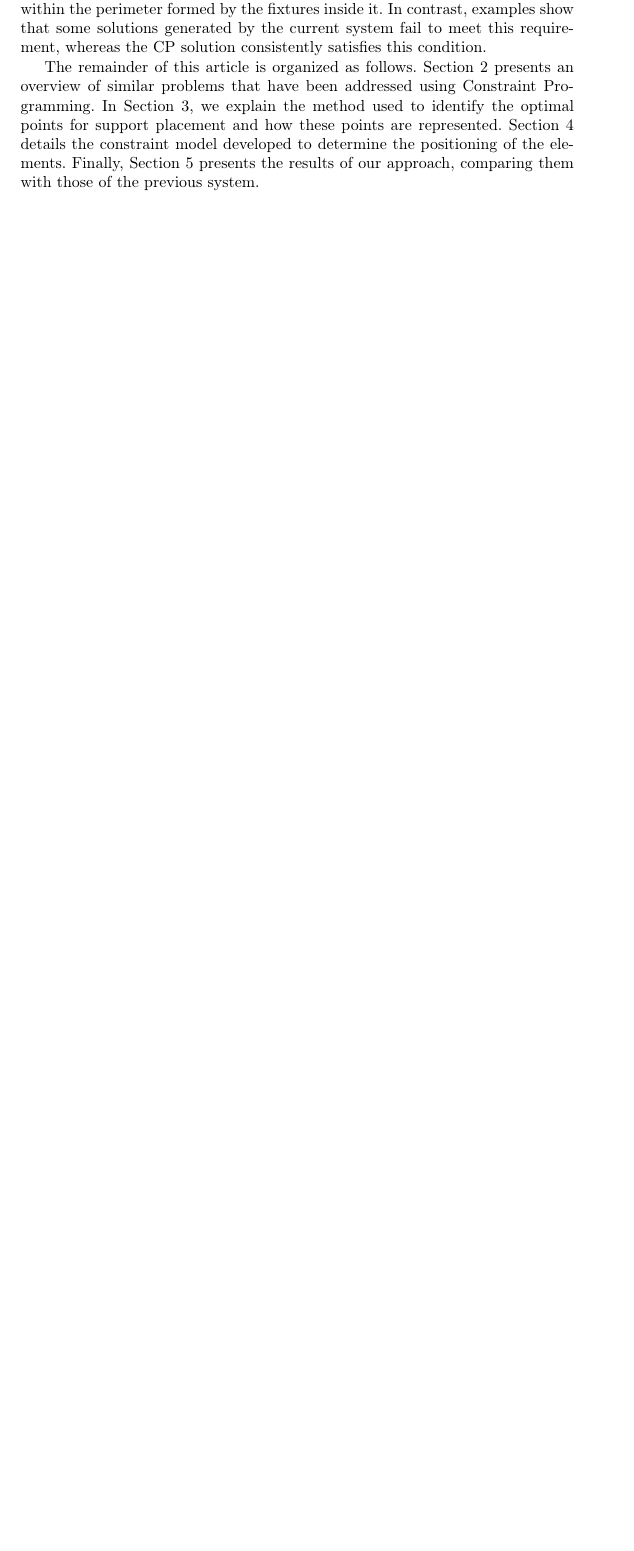
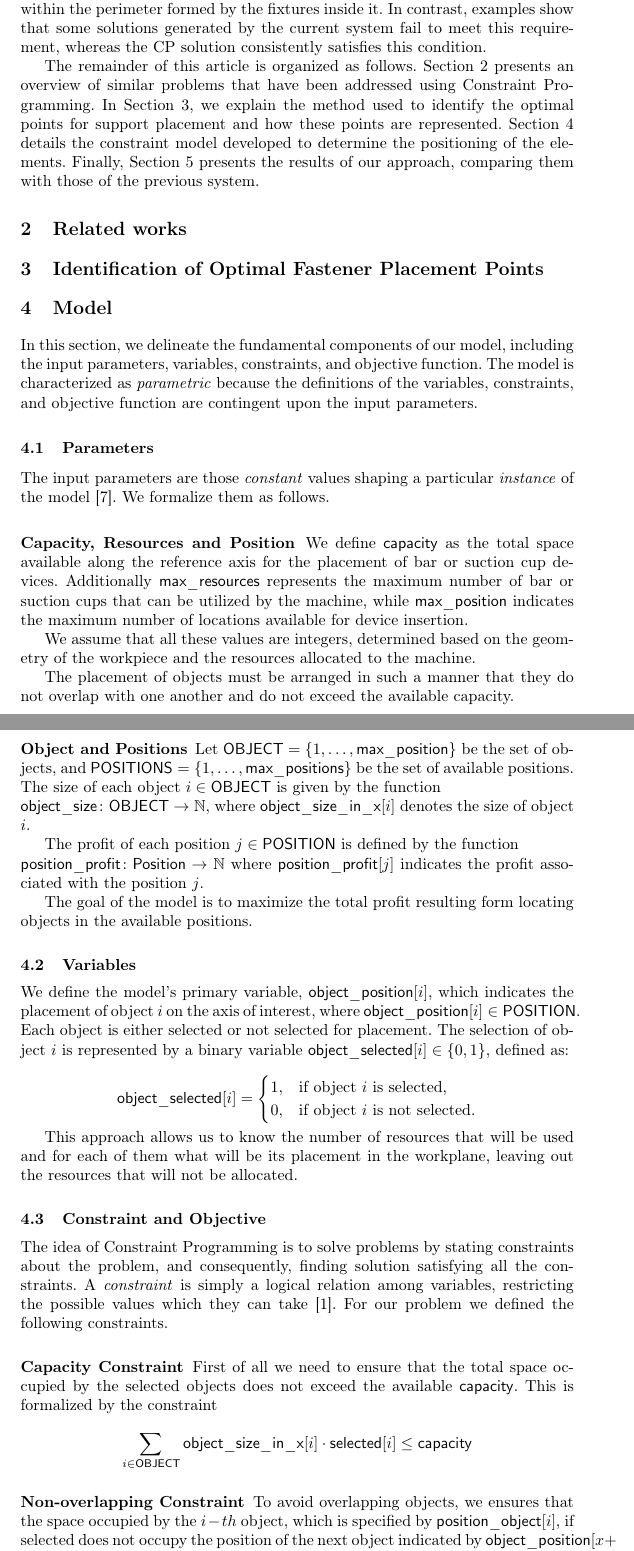
Before and after one commit to AnnaVitali/CPAIOR_2025_worktable_setup_CP, a LaTeX paper (samplepaper.tex, which reads bibliography.bib): part of page 2 of 4 before the commit and two parts of pages 2 and 3 of 6 after it, the two joined at a grey line, cut so that both start at the same text, the shorter picture padded with empty space. Compiled offline with pdfLaTeX.

Commit message:
written model formalization

```diff
--- a/bibliography.bib
+++ b/bibliography.bib
@@ -50,0 +56 @@
+	volume={4},
--- a/samplepaper.tex
+++ b/samplepaper.tex
@@ -19,6 +19,8 @@
 %\renewcommand\UrlFont{\color{blue}\rmfamily}
 %\urlstyle{rm}
 %
+\usepackage{amsmath}  % Required for \text command
+\usepackage{amssymb}
 \begin{document}
 %
 \title{Contribution Title}
@@ -70,5 +72,53 @@ Moreover, the CP-based solution demonstrated an improvement in the support of th
 
 The remainder of this article is organized as follows. Section 2 presents an overview of similar problems that have been addressed using Constraint Programming. In Section 3, we explain the method used to identify the optimal points for support placement and how these points are represented. Section 4 details the constraint model developed to determine the positioning of the elements. Finally, Section 5 presents the results of our approach, comparing them with those of the previous system.
 
+\section{Related works}
+
+\section{Identification of Optimal Fastener Placement Points}
+
+\section{Model}
+In this section, we delineate the fundamental components of our model, including the input parameters, variables, constraints, and objective function. The model is characterized as \textit{parametric} because the definitions of the variables, constraints, and objective function are contingent upon the input parameters.
+
+\subsection{Parameters}
+The input parameters are those \textit{constant} values shaping a particular \textit{instance} of the model \cite{wallace2020building}. We formalize them as follows.
+
+\subsubsection{Capacity, Resources and Position}
+We define \(\mathsf{capacity}\) as the total space available along the reference axis for the placement of bar or suction cup devices. Additionally \(\mathsf{max\_resources}\) represents the maximum number of bar or suction cups that can be utilized by the machine, while \(\mathsf{max\_position}\) indicates the maximum number of locations available for device insertion.
+
+We assume that all these values are integers, determined based on the geometry of the workpiece and the resources allocated to the machine.
+
+The placement of objects must be arranged in such a manner that they do not overlap with one another and do not exceed the available capacity.
 
 
+\subsubsection{Object and Positions}
+Let \(\mathsf{OBJECT} = \{1, \dots,  \mathsf{max\_position}\}\) be the set of objects, and \(\mathsf{POSITIONS} = \{1, \dots, \mathsf{max\_positions}\}\) be the set of available positions. The size of each object \(i \in \mathsf{OBJECT}\) is given by the function \\\(\mathsf{object\_size} \colon \mathsf{OBJECT} \to \mathbb{N},\) where \(\mathsf{object\_size\_in\_x}[i]\) denotes the size of object \(i\).
+
+The profit of each position \(j \in \mathsf{POSITION}\) is defined by the function \\\(\mathsf{position\_profit} \colon \mathsf{Position} \to \mathbb{N}\) where \(\mathsf{position\_profit}[j]\) indicates the profit associated with the position \(j\).
+
+The goal of the model is to maximize the total profit resulting form locating objects in the available positions.
+
+\subsection{Variables}
+
+We define the model's primary variable, \(\mathsf{object\_position}[i]\), which indicates the placement of object \(i\) on the axis of interest, where \(\mathsf{object\_position}[i] \in \mathsf{POSITION}\). Each object is either selected or not selected for placement. The selection of object \(i\) is represented by a binary variable \(\mathsf{object\_selected}[i] \in \{0, 1\}\), defined as:
+
+\[
+\mathsf{object\_selected}[i] =
+\begin{cases}
+	1, & \text{if object } i \text{ is selected}, \\
+	0, & \text{if object } i \text{ is not selected}.
+\end{cases}
+\]
+
+This approach allows us to know the number of resources that will be used and for each of them what will be its placement in the workplane, leaving out the resources that will not be allocated.
+
+\subsection{Constraint and Objective}
+
+The idea of Constraint Programming is to solve problems by stating constraints about the problem, and consequently, finding solution satisfying all the constraints. A \textit{constraint} is simply a logical relation among variables, restricting the possible values which they can take \cite{bartak1999constraint}. For our problem we defined the following constraints.
+
+\subsubsection{Capacity Constraint} First of all we need to ensure that the total space occupied by the selected objects does not exceed the available \(\mathsf{capacity}\). This is formalized by the constraint
+
+\[
+\sum_{i \in \mathsf{OBJECT}} \mathsf{object\_size\_in\_x}[i] \cdot \mathsf{selected}[i] \leq \mathsf{capacity}
+\]
+
+\subsubsection{Non-overlapping Constraint} To avoid overlapping objects, we ensures that the space occupied by the \(i-th\) object, which is specified by \(\mathsf{position\_object}[i]\), if selected does not occupy the position of the next object indicated by \(\mathsf{object\_position}[x + 1]\). This is written as:
```
Also changed, not shown: samplepaper.pdf, bibliography.bib (16 more changed lines), samplepaper.tex (28 more changed lines).
